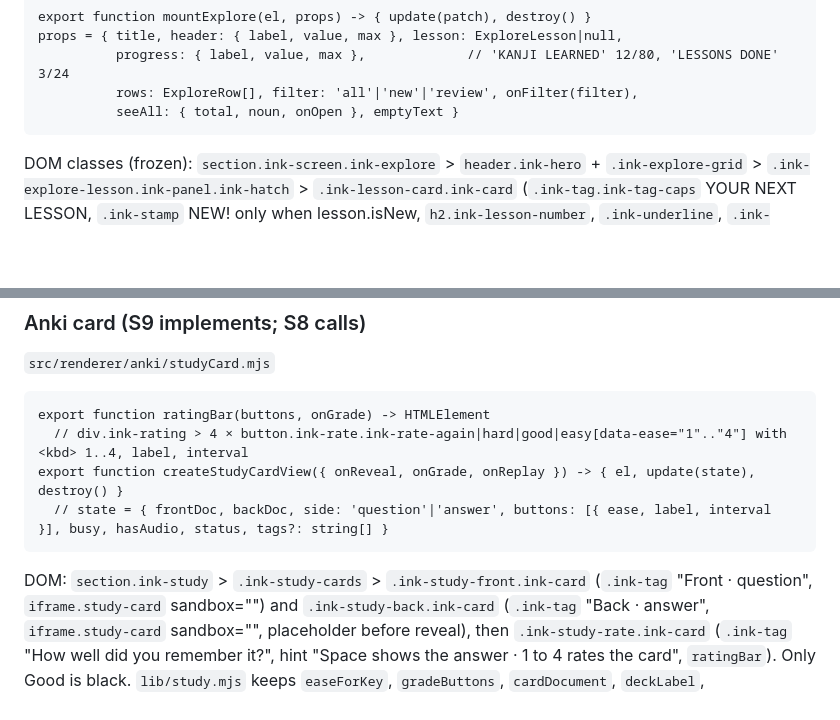
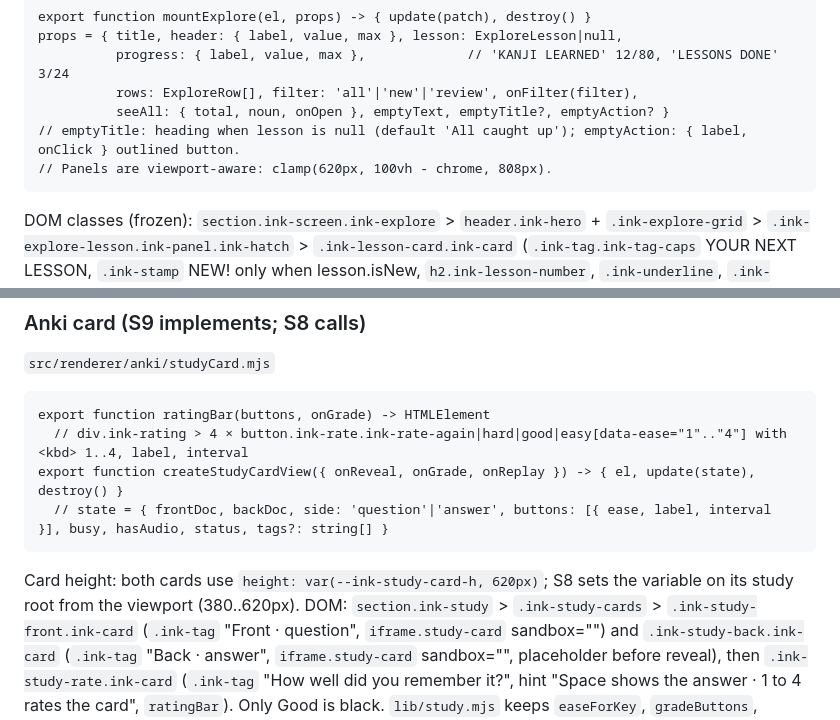
Before and after one commit to captainmainy341-beep/anime-mine, a Markdown page: docs/manga-ink-contracts.md, 2 parts joined by grey strips. Rendered like a GitHub page; blank space fills up the shorter version.

Commit message:
contracts: emptyTitle/emptyAction, viewport-aware Explore panels, study card height variable

````diff
--- a/docs/manga-ink-contracts.md
+++ b/docs/manga-ink-contracts.md
@@ -96,7 +96,9 @@ export function mountExplore(el, props) -> { update(patch), destroy() }
 props = { title, header: { label, value, max }, lesson: ExploreLesson|null,
           progress: { label, value, max },             // 'KANJI LEARNED' 12/80, 'LESSONS DONE' 3/24
           rows: ExploreRow[], filter: 'all'|'new'|'review', onFilter(filter),
-          seeAll: { total, noun, onOpen }, emptyText }
+          seeAll: { total, noun, onOpen }, emptyText, emptyTitle?, emptyAction? }
+// emptyTitle: heading when lesson is null (default 'All caught up'); emptyAction: { label, onClick } outlined button.
+// Panels are viewport-aware: clamp(620px, 100vh - chrome, 808px).
 ```
 DOM classes (frozen): `section.ink-screen.ink-explore` > `header.ink-hero` + `.ink-explore-grid` > `.ink-explore-lesson.ink-panel.ink-hatch` >
 `.ink-lesson-card.ink-card` (`.ink-tag.ink-tag-caps` YOUR NEXT LESSON, `.ink-stamp` NEW! only when lesson.isNew, `h2.ink-lesson-number`, `.ink-underline`,
@@ -163,6 +165,7 @@ export function ratingBar(buttons, onGrade) -> HTMLElement
 export function createStudyCardView({ onReveal, onGrade, onReplay }) -> { el, update(state), destroy() }
   // state = { frontDoc, backDoc, side: 'question'|'answer', buttons: [{ ease, label, interval }], busy, hasAudio, status, tags?: string[] }
 ```
+Card height: both cards use `height: var(--ink-study-card-h, 620px)`; S8 sets the variable on its study root from the viewport (380..620px).
 DOM: `section.ink-study` > `.ink-study-cards` > `.ink-study-front.ink-card` (`.ink-tag` "Front · question", `iframe.study-card` sandbox="") and
 `.ink-study-back.ink-card` (`.ink-tag` "Back · answer", `iframe.study-card` sandbox="", placeholder before reveal), then `.ink-study-rate.ink-card`
 (`.ink-tag` "How well did you remember it?", hint "Space shows the answer · 1 to 4 rates the card", `ratingBar`). Only Good is black.
````
